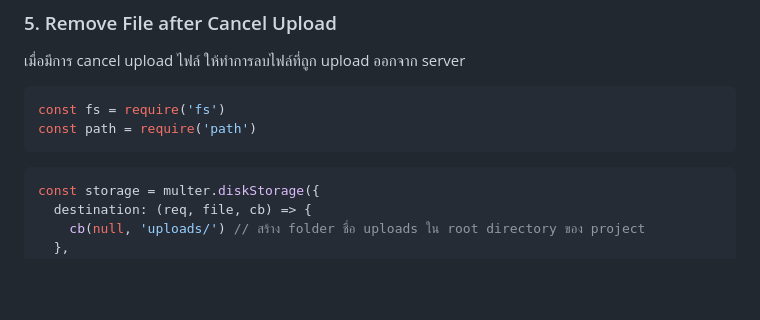
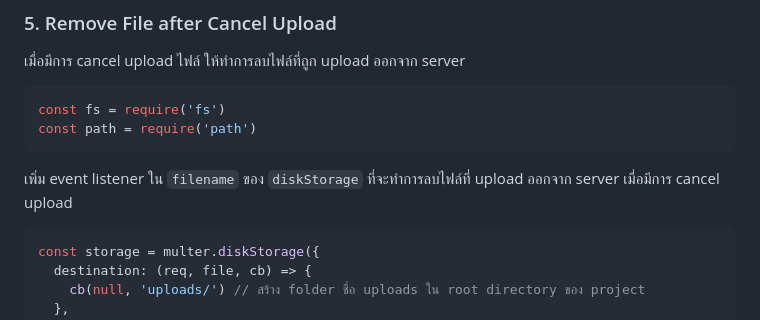
Before and after one commit to Washira/express-guides, a Markdown page: README.md, the part around the change. Drawn GitHub-style; blank space fills up the shorter version.

Commit message:
📝 (README.md): add event listener to the 'filename' property of 'diskStorage' in multer configuration to delete uploaded files from the server when upload is cancelled

````diff
--- a/README.md
+++ b/README.md
@@ -246,6 +246,8 @@ const fs = require('fs')
 const path = require('path')
 ```
 
+เพิ่ม event listener ใน `filename` ของ `diskStorage` ที่จะทำการลบไฟล์ที่ upload ออกจาก server เมื่อมีการ cancel upload
+
 ```js
 const storage = multer.diskStorage({
   destination: (req, file, cb) => {
````
